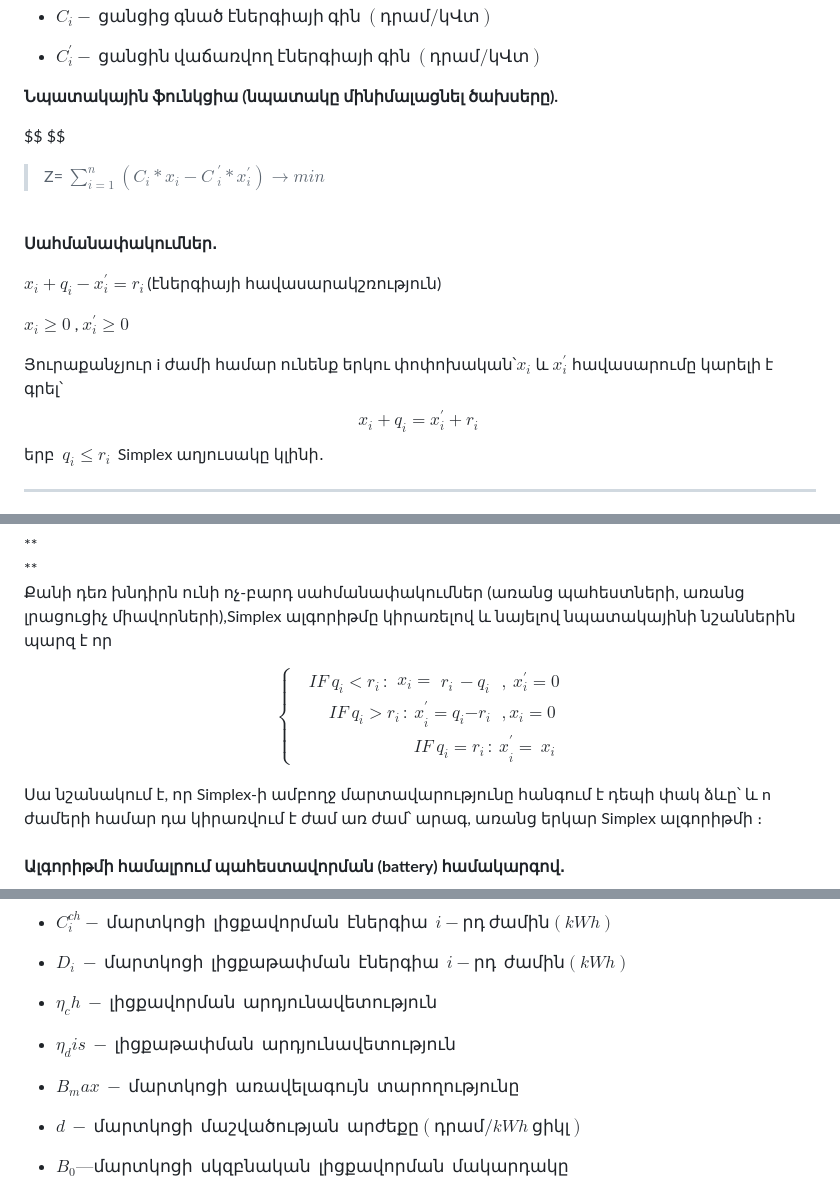
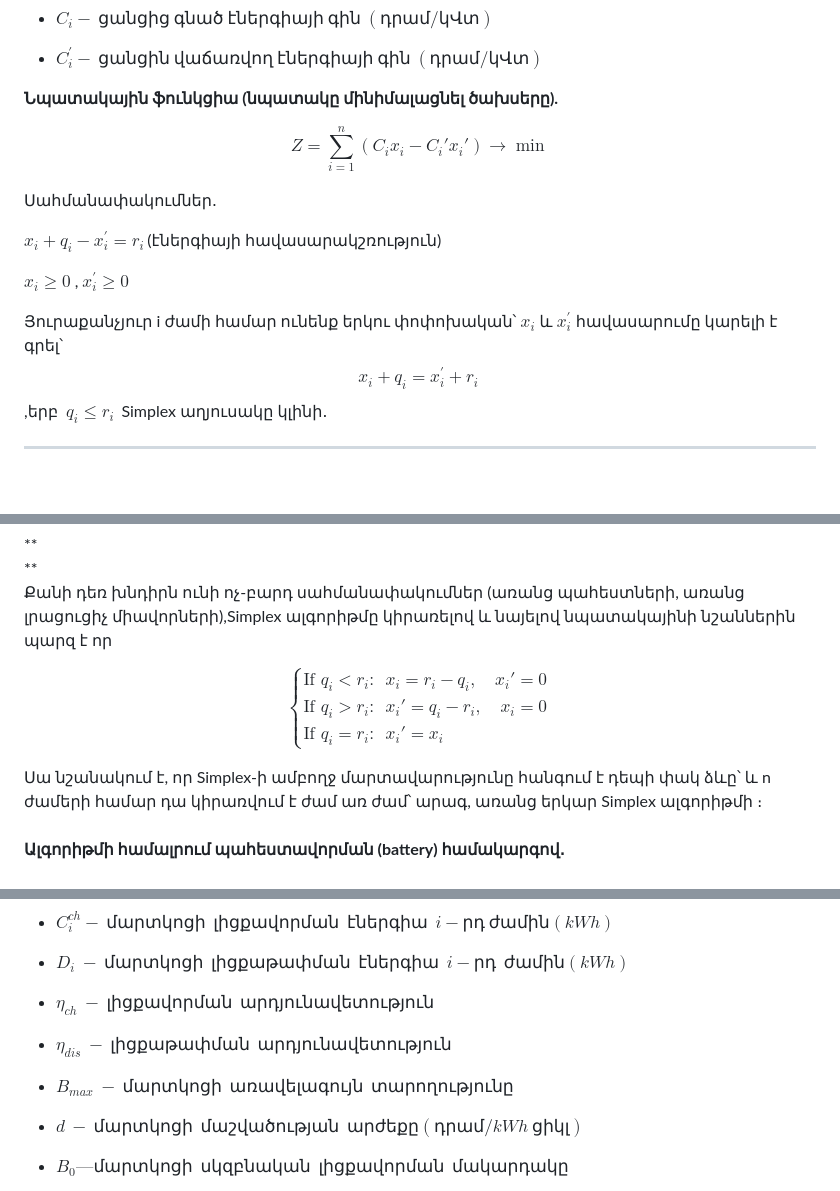
Before and after one commit to NikolayIsakhanyan/DiplomayinSolarEnergy, a Markdown page: README.md, 3 parts joined by grey strips. GitHub-like rendering; blank space fills up the shorter version.

Commit message:
Update README.md
Changed all formulas to Git markdown format (KaTeX) .

```diff
--- a/README.md
+++ b/README.md
@@ -331,22 +331,21 @@ Programming)** խնդիր։
 **Նպատակային ֆունկցիա (նպատակը մինիմալացնել ծախսերը).**
 
 $$
+Z = \sum_{i=1}^{n} (C_i x_i - C_i' x_i') \to \min
 $$
->Z=
-$\sum_{i = 1}^{n}\left( C_{i}*x_{i} - {C\ }_{i}^{'}*x_{i}^{'} \right) \rightarrow min$
 
-**\
-Սահմանափակումներ․**
+Սահմանափակումներ․
 
 $x_{i} + q_{i} - x_{i}^{'} = r_{i\ }$(էներգիայի հավասարակշռություն)
 
 $x_{i} \geq 0$ , $x_{i}^{'} \geq 0$
 
 
-Յուրաքանչյուր i ժամի համար ունենք երկու փոփոխական՝$x_{i}$ և $x_{i}^{'}$
+Յուրաքանչյուր i ժամի համար ունենք երկու փոփոխական՝ $x_i$ և $x_{i}^{'}$
 հավասարումը կարելի է գրել՝
 $$x_{i} + q_{i} = x_{i}^{'} + r_{i\ }
-$$երբ $\ q_{i} \leq r_{i\ }$ Simplex աղյուսակը կլինի․
+$$
+,երբ $\ q_{i} \leq r_{i\ }$ Simplex աղյուսակը կլինի․
 
   ------------------------------------------------------------------------------------------------------------------------------
   Բազիս       $$x_{1}$$   $$x_{1}^{'}$$               **․․․**   $$x_{i}$$   $$x_{i}^{'}$$               $$\overrightarrow{b}$$
@@ -381,13 +380,13 @@ $$երբ $\ q_{i} \leq r_{i\ }$ Simplex աղյուսակը կլինի․
 լրացուցիչ միավորների),Simplex ալգորիթմը կիրառելով և նայելով նպատակայինի
 նշաններին պարզ է որ
 
-$$\left\{ \ \ \ \begin{array}{r}
-IF\ q_{i} < r_{i\ }:\begin{array}{r}
-x_{i} = \
-\end{array}r_{i\ } - q_{i}\ \ \ ,\ x_{i}^{'} = 0 \\
-{IF\ q_{i} > r_{i\ }:\ x}_{i}^{'} = q_{i}{- r}_{i\ }\ \ ,x_{i} = 0\  \\
-{IF\ q_{i} = r_{i\ }:\ x}_{i}^{'} = \ x_{i}\
-\end{array} \right.\ $$
+$$
+\begin{cases}
+\text{If } q_i < r_i: & x_i = r_i - q_i,\quad x_i' = 0 \\
+\text{If } q_i > r_i: & x_i' = q_i - r_i,\quad x_i = 0 \\
+\text{If } q_i = r_i: & x_i' = x_i
+\end{cases}
+$$
 
 Սա նշանակում է, որ Simplex-ի ամբողջ մարտավարությունը հանգում է դեպի փակ
 ձևը՝ և n ժամերի համար դա կիրառվում է ժամ առ ժամ՝ արագ, առանց երկար
@@ -409,11 +408,11 @@ Simplex ալգորիթմի ։\
 
 -   $D_{i}\  - \ մարտկոցի\ \ լիցքաթափման\ \ էներգիա\ \ i - րդ\ \ ժամին(kWh)$
 
--   $\eta_{c}h\  - \ լիցքավորման\ \ արդյունավետություն$
+-   $\eta_{ch}\  - \ լիցքավորման\ \ արդյունավետություն$
 
--   $\eta_{d}is\  - \ լիցքաթափման\ \ արդյունավետություն$
+-   $\eta_{dis}\  - \ լիցքաթափման\ \ արդյունավետություն$
 
--   $B_{m}ax\  - \ մարտկոցի\ \ առավելագույն\ \ տարողությունը$
+-   $B_{max}\  - \ մարտկոցի\ \ առավելագույն\ \ տարողությունը$
 
 -   $d\  - \ մարտկոցի\ \ մաշվածության\ \ արժեքը\left( դրամ\text{/}kWh\ ցիկլ \right)$
 
```
Also changed, not shown: other parts of README.md (+13 -13 lines).
